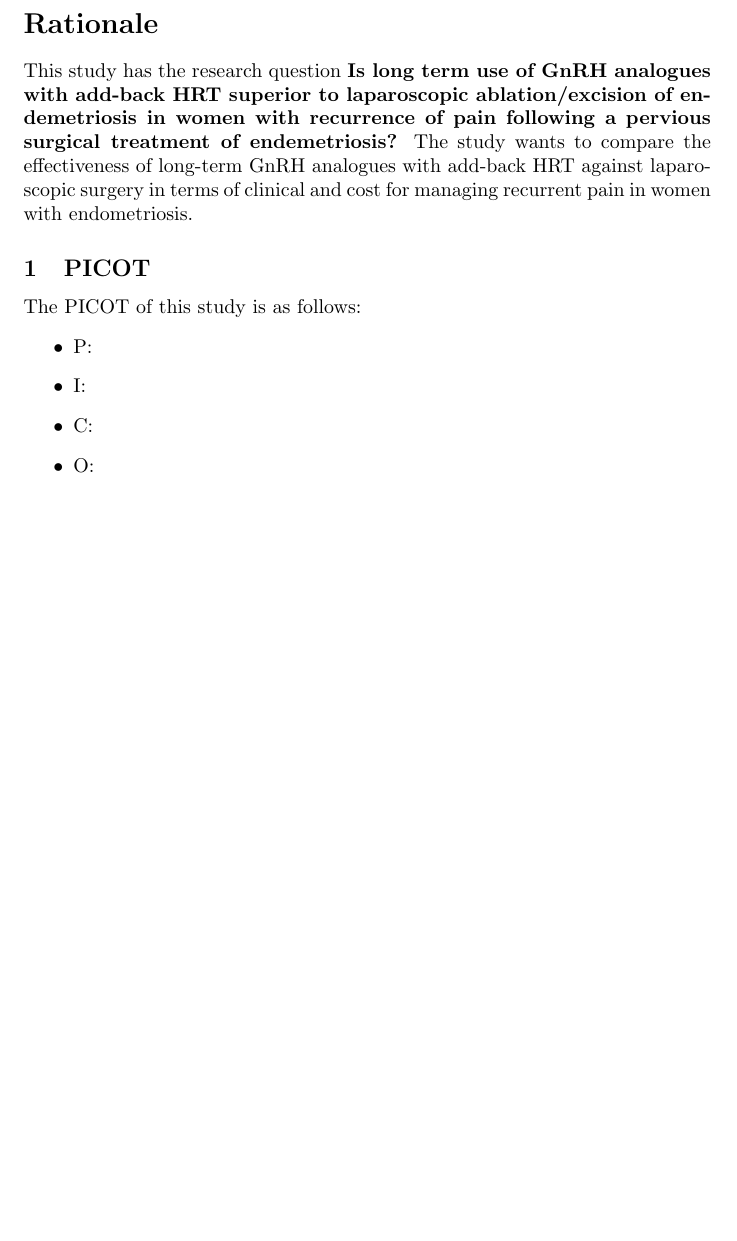
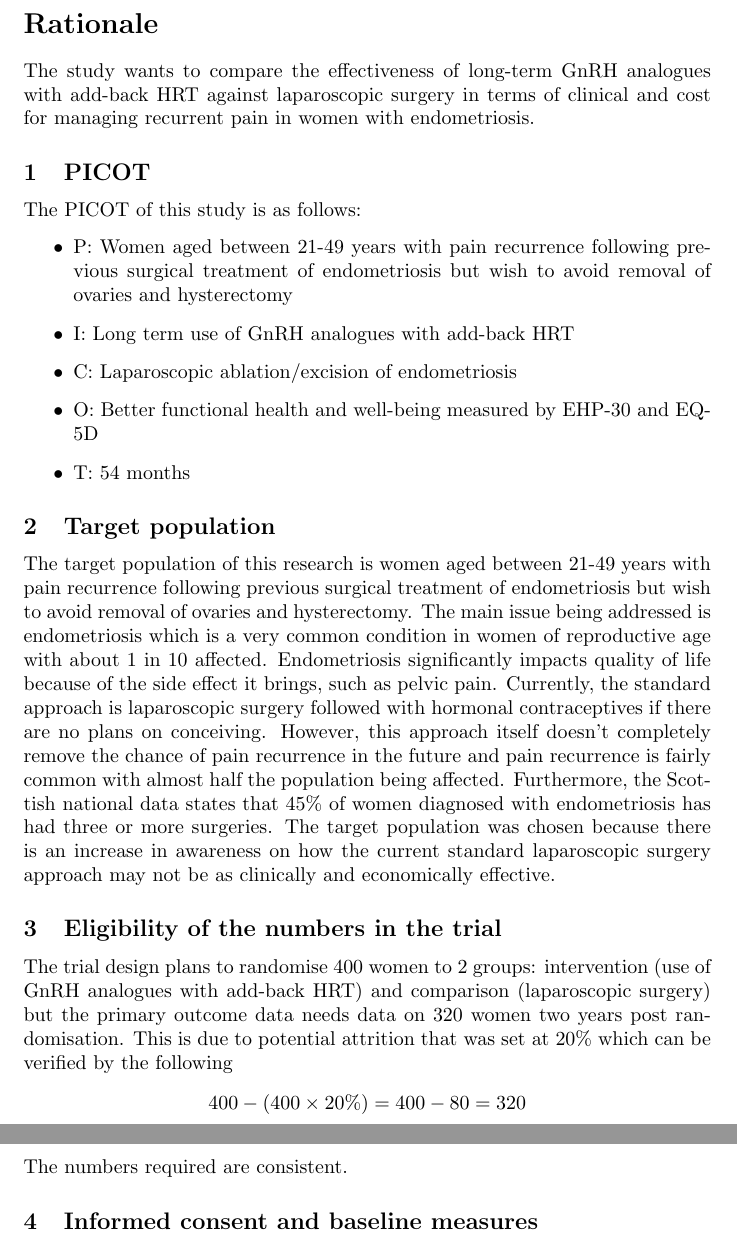
Before and after one commit to fernaldya/uni-aberdeen, a LaTeX document (term-1/designing-real-world-trials/assessment/assessment-1.tex): part of page 2 of 2 before the commit and two parts of pages 2 and 3 of 3 after it, the two joined at a grey line, cut so that both start at the same text, the shorter picture padded with empty space. Compiled offline with pdfLaTeX.

Commit message:
drwt | assessment 1 rationale halfway

```diff
--- a/term-1/designing-real-world-trials/assessment/assessment-1.tex
+++ b/term-1/designing-real-world-trials/assessment/assessment-1.tex
@@ -1,6 +1,7 @@
 \documentclass{article}
 \usepackage{graphicx}
 \usepackage{float}
+\usepackage{amsmath}
 \usepackage{caption}
 \usepackage{tabularx}
 \usepackage{booktabs}
@@ -20,16 +21,27 @@
 
 \pagebreak
 \section*{Rationale}
-This study has the research question \textbf{Is long term use of GnRH analogues with add-back HRT superior to laparoscopic ablation/excision of endemetriosis in women with recurrence of pain following a pervious surgical treatment of endemetriosis?} The study wants to compare the effectiveness of long-term GnRH analogues with add-back HRT against laparoscopic surgery in terms of clinical and cost for managing recurrent pain in women with endometriosis.
+The study wants to compare the effectiveness of long-term GnRH analogues with add-back HRT against laparoscopic surgery in terms of clinical and cost for managing recurrent pain in women with endometriosis.
 \subsection{PICOT}
 The PICOT of this study is as follows:
 \begin{itemize}
-    \item P:
-    \item I:
-    \item C:
-    \item O:
-    \item T:
+    \item P: Women aged between 21-49 years with pain recurrence following previous surgical treatment of endometriosis but wish to avoid removal of ovaries and hysterectomy
+    \item I: Long term use of GnRH analogues with add-back HRT
+    \item C: Laparoscopic ablation/excision of endometriosis
+    \item O: Better functional health and well-being measured by EHP-30 and EQ-5D
+    \item T: 54 months
 \end{itemize}
 
+\subsection{Target population}
+The target population of this research is women aged between 21-49 years with pain recurrence following previous surgical treatment of endometriosis but wish to avoid removal of ovaries and hysterectomy. The main issue being addressed is endometriosis which is a very common condition in women of reproductive age with about 1 in 10 affected. Endometriosis significantly impacts quality of life because of the side effect it brings, such as pelvic pain. Currently, the standard approach is laparoscopic surgery followed with hormonal contraceptives if there are no plans on conceiving. However, this approach itself doesn't completely remove the chance of pain recurrence in the future and pain recurrence is fairly common with almost half the population being affected. Furthermore, the Scottish national data states that 45\% of women diagnosed with endometriosis has had three or more surgeries. The target population was chosen because there is an increase in awareness on how the current standard laparoscopic surgery approach may not be as clinically and economically effective.
+
+\subsection{Eligibility of the numbers in the trial}
+The trial design plans to randomise 400 women to 2 groups: intervention (use of GnRH analogues with add-back HRT) and comparison (laparoscopic surgery) but the primary outcome data needs data on 320 women two years post randomisation. This is due to potential attrition that was set at 20\% which can be verified by the following
+\begin{equation*}
+    400 - (400 \times 20\%) = 400 - 80 = 320
+\end{equation*}
+The numbers required are consistent.
+
+\subsection{Informed consent and baseline measures}
 
 \end{document}
```
Also changed, not shown: term-1/designing-real-world-trials/assessment/assessment-1.pdf.
